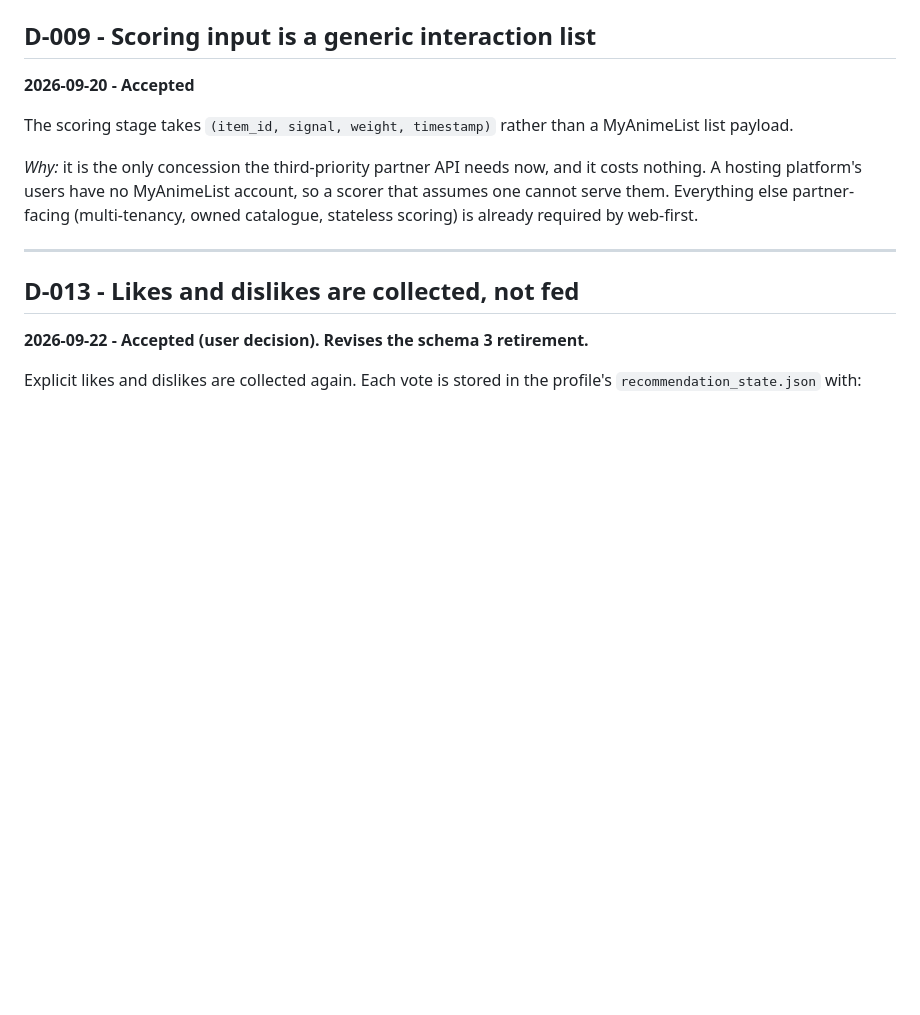
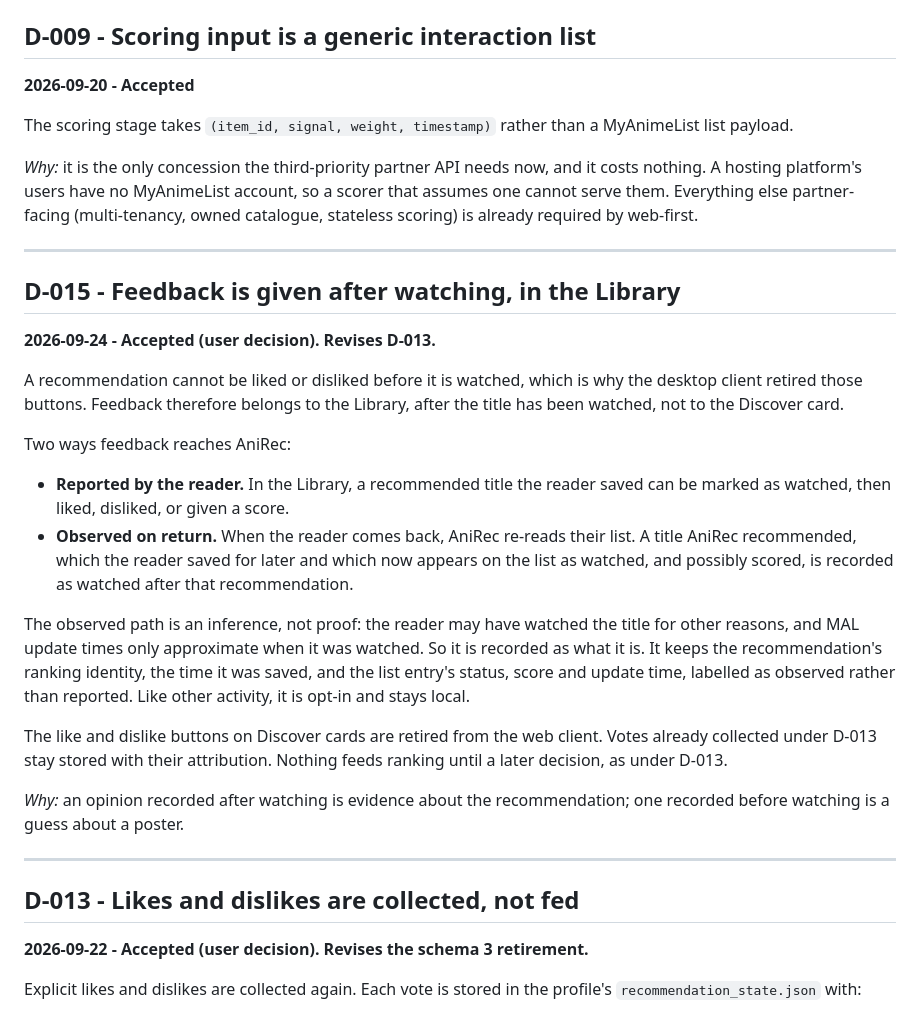
Before and after one commit to YusBera/AniRec, a Markdown page: docs/DECISIONS.md, the part around the change. Drawn GitHub-style; blank space fills up the shorter version.

```diff
--- a/docs/DECISIONS.md
+++ b/docs/DECISIONS.md
@@ -102,6 +102,37 @@ costs nothing. A hosting platform's users have no MyAnimeList account, so a
 scorer that assumes one cannot serve them. Everything else partner-facing
 (multi-tenancy, owned catalogue, stateless scoring) is already required by
 web-first.
+
+---
+
+## D-015 - Feedback is given after watching, in the Library
+**2026-09-24 - Accepted (user decision). Revises D-013.**
+
+A recommendation cannot be liked or disliked before it is watched, which is
+why the desktop client retired those buttons. Feedback therefore belongs to
+the Library, after the title has been watched, not to the Discover card.
+
+Two ways feedback reaches AniRec:
+- **Reported by the reader.** In the Library, a recommended title the reader
+  saved can be marked as watched, then liked, disliked, or given a score.
+- **Observed on return.** When the reader comes back, AniRec re-reads their
+  list. A title AniRec recommended, which the reader saved for later and which
+  now appears on the list as watched, and possibly scored, is recorded as
+  watched after that recommendation.
+
+The observed path is an inference, not proof: the reader may have watched the
+title for other reasons, and MAL update times only approximate when it was
+watched. So it is recorded as what it is. It keeps the recommendation's
+ranking identity, the time it was saved, and the list entry's status, score
+and update time, labelled as observed rather than reported. Like other
+activity, it is opt-in and stays local.
+
+The like and dislike buttons on Discover cards are retired from the web
+client. Votes already collected under D-013 stay stored with their
+attribution. Nothing feeds ranking until a later decision, as under D-013.
+
+*Why:* an opinion recorded after watching is evidence about the
+recommendation; one recorded before watching is a guess about a poster.
 
 ---
 
```
Also changed, not shown: docs/NEXT_GOALS.md (+42 -0 lines).
